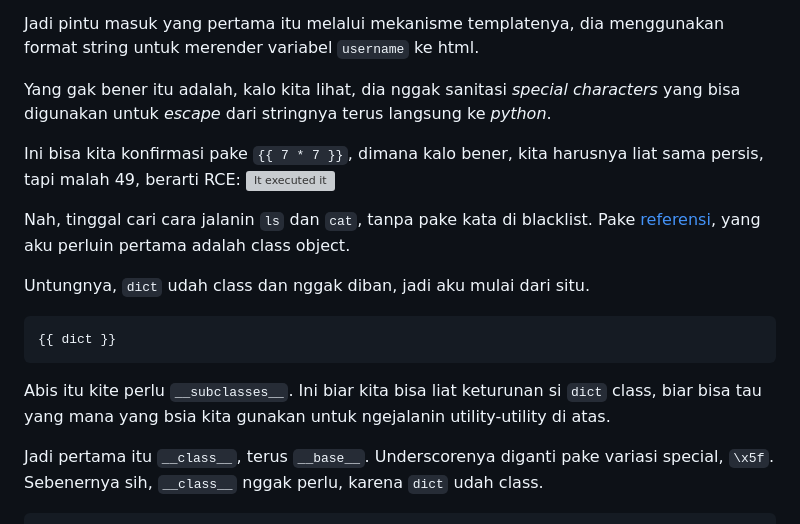
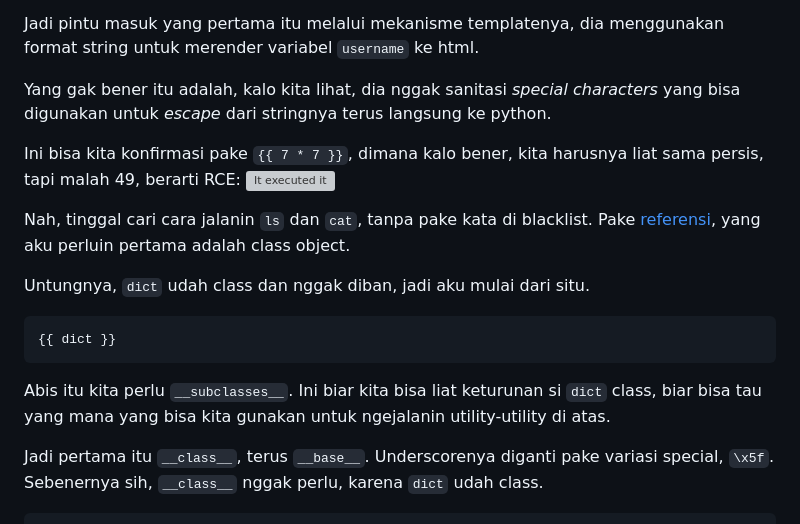
Before and after one commit to spuuntries/hcs-2023-writeup, a Markdown page: WebEx/Flasksibel/README.md, the part around the change. Rendered like a GitHub page; grey boxes are pictures that could not be loaded.

Commit message:
fix: typos.

````diff
--- a/WebEx/Flasksibel/README.md
+++ b/WebEx/Flasksibel/README.md
@@ -145,7 +145,7 @@ Kalo kita liat blacklistnya ini memang sepertinya sebuah RCE, tetapi melihat lis
 
 Jadi pintu masuk yang pertama itu melalui mekanisme templatenya, dia menggunakan format string untuk merender variabel `username` ke html.
 
-Yang gak bener itu adalah, kalo kita lihat, dia nggak sanitasi _special characters_ yang bisa digunakan untuk _escape_ dari stringnya terus langsung ke _python_.
+Yang gak bener itu adalah, kalo kita lihat, dia nggak sanitasi _special characters_ yang bisa digunakan untuk _escape_ dari stringnya terus langsung ke python.
 
 Ini bisa kita konfirmasi pake `{{ 7 * 7 }}`, dimana kalo bener, kita harusnya liat sama persis, tapi malah 49, berarti RCE:
 ![It executed it](./assets/image-1.png)
@@ -158,7 +158,7 @@ Untungnya, `dict` udah class dan nggak diban, jadi aku mulai dari situ.
 {{ dict }}
 ```
 
-Abis itu kite perlu `__subclasses__`. Ini biar kita bisa liat keturunan si `dict` class, biar bisa tau yang mana yang bsia kita gunakan untuk ngejalanin utility-utility di atas.
+Abis itu kita perlu `__subclasses__`. Ini biar kita bisa liat keturunan si `dict` class, biar bisa tau yang mana yang bisa kita gunakan untuk ngejalanin utility-utility di atas.
 
 Jadi pertama itu `__class__`, terus `__base__`. Underscorenya diganti pake variasi special, `\x5f`. Sebenernya sih, `__class__` nggak perlu, karena `dict` udah class.
 
````
